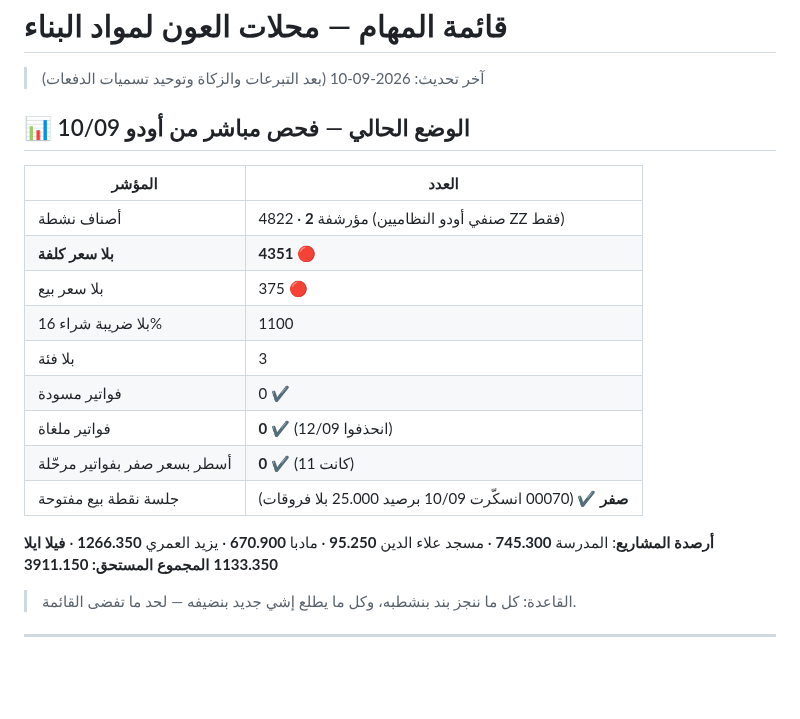
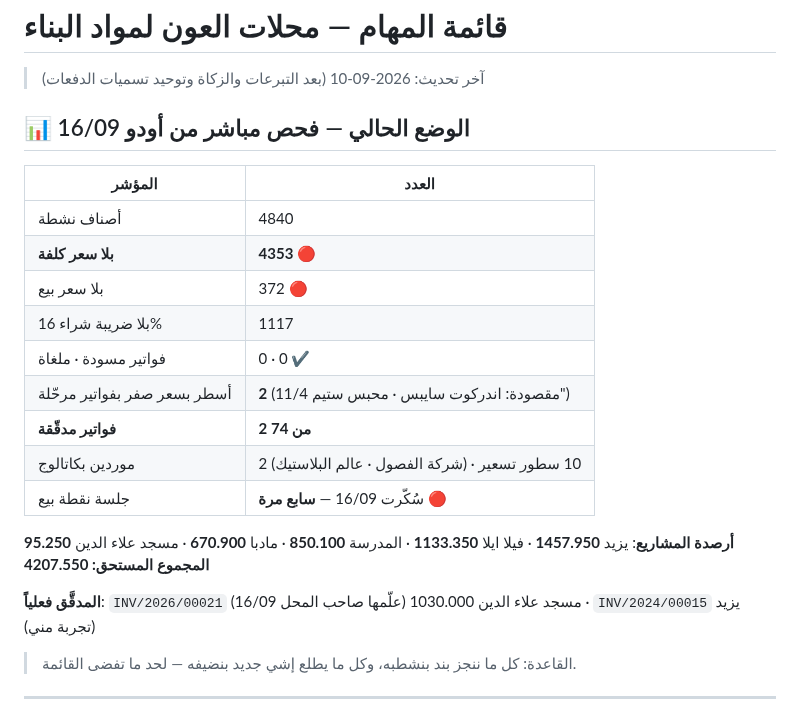
Before and after one commit to engineeringjo-dev/Fam-Bam, a Markdown page: قائمة_المهام.md, the part around the change. GitHub-like rendering; blank space fills up the shorter version.

Commit message:
تحديث الوضع الحالي 16/09 بعد ترحيل فواتير المدرسة والتدقيق
- المستحق الكلي 4207.550 · التدقيق 2 من 74
- جلسة نقطة البيع سُكّرت للمرة السابعة — بدها قرار

Co-Authored-By: Claude Opus 5 <noreply@anthropic.com>
Claude-Session: https://claude.ai/code/session_01UQajWt2cBKp776XpEzaHTL

```diff
--- a/قائمة_المهام.md
+++ b/قائمة_المهام.md
@@ -2,22 +2,24 @@
 
 > آخر تحديث: 2026-09-10 (بعد التبرعات والزكاة وتوحيد تسميات الدفعات)
 
-## 📊 الوضع الحالي — فحص مباشر من أودو 10/09
+## 📊 الوضع الحالي — فحص مباشر من أودو 16/09
 
 | المؤشر | العدد |
 |---|---|
-| أصناف نشطة | 4822 · مؤرشفة **2** (صنفي أودو النظاميين ZZ فقط) |
-| **بلا سعر كلفة** | **4351** 🔴 |
-| بلا سعر بيع | 375 🔴 |
-| بلا ضريبة شراء 16% | 1100 |
-| بلا فئة | 3 |
-| فواتير مسودة | 0 ✔ |
-| فواتير ملغاة | **0** ✔ (انحذفوا 12/09) |
-| أسطر بسعر صفر بفواتير مرحّلة | **0** ✔ (كانت 11) |
-| جلسة نقطة بيع مفتوحة | **صفر** ✔ (00070 انسكّرت 10/09 برصيد 25.000 بلا فروقات) |
+| أصناف نشطة | 4840 |
+| **بلا سعر كلفة** | **4353** 🔴 |
+| بلا سعر بيع | 372 🔴 |
+| بلا ضريبة شراء 16% | 1117 |
+| فواتير مسودة · ملغاة | 0 · 0 ✔ |
+| أسطر بسعر صفر بفواتير مرحّلة | **2** (مقصودة: اندركوت سايبس · محبس ستيم 11/4") |
+| **فواتير مدقّقة** | **2 من 74** |
+| موردين بكاتالوج | 2 (شركة الفصول · عالم البلاستيك) · 10 سطور تسعير |
+| جلسة نقطة بيع | سُكّرت 16/09 — **سابع مرة** 🔴 |
 
-**أرصدة المشاريع**: المدرسة **745.300** · مسجد علاء الدين **95.250** · مادبا **670.900** · يزيد العمري **1266.350** · **فيلا ايلا 1133.350**
-**المجموع المستحق: 3911.150**
+**أرصدة المشاريع**: يزيد **1457.950** · فيلا ايلا **1133.350** · المدرسة **850.100** · مادبا **670.900** · مسجد علاء الدين **95.250**
+**المجموع المستحق: 4207.550**
+
+**المدقَّق فعلياً**: `INV/2026/00021` مسجد علاء الدين 1030.000 (علّمها صاحب المحل 16/09) · `INV/2024/00015` يزيد (تجربة مني)
 
 > القاعدة: كل ما ننجز بند بنشطبه، وكل ما يطلع إشي جديد بنضيفه — لحد ما تفضى القائمة.
 
```
